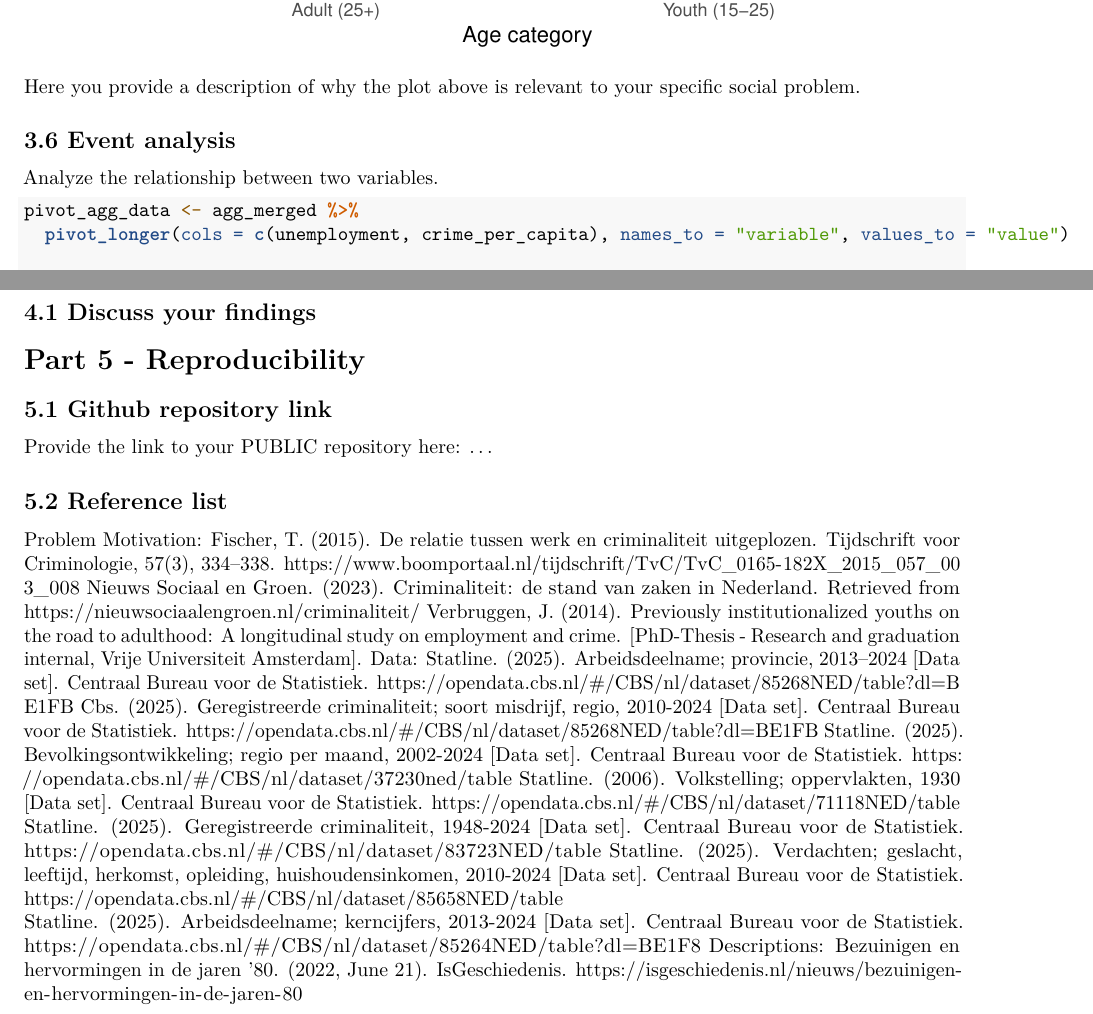
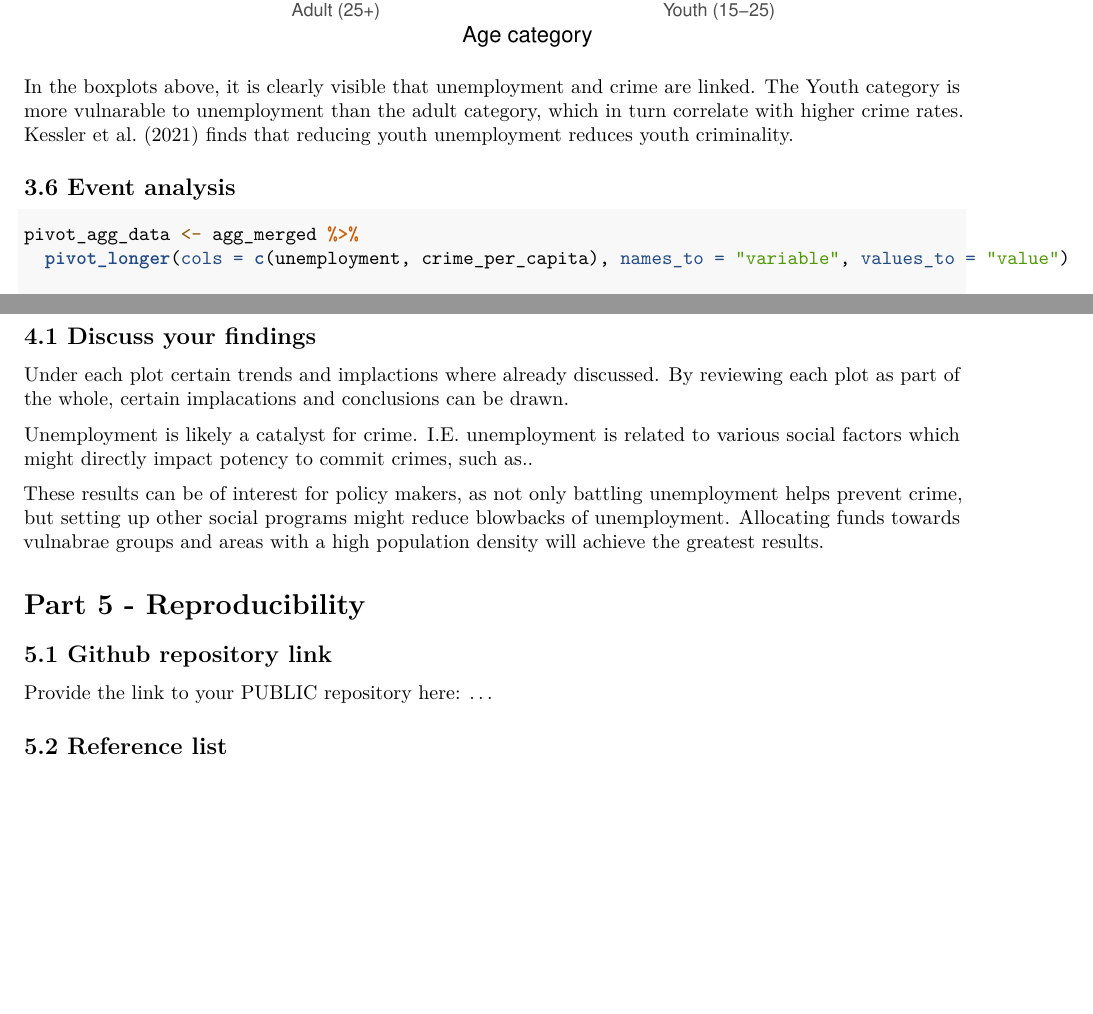
Before and after one commit to Autelius/Crime-and-Unemployment-Group-Project-FR-GIT, an R Markdown document (Template_Assignment.Rmd): two parts of pages 9 and 11 of 11, joined at a grey line, cut so that both start at the same text, the shorter picture padded with empty space. Rendered offline with R 4.5, knitr and Pandoc, then LaTeX, with nearby package versions; some code elsewhere in the file could not run offline.

Commit message:
added text

````diff
--- a/Template_Assignment.Rmd
+++ b/Template_Assignment.Rmd
@@ -355,11 +335,9 @@ ggplot(unemployment_age, aes(x = Age, y = Unemployment)) +
   )
 ```
 
-Here you provide a description of why the plot above is relevant to your specific social problem.
+In the boxplots above, it is clearly visible that unemployment and crime are linked. The Youth category is more vulnarable to unemployment than the adult category, which in turn correlate with higher crime rates. Kessler et al. (2021) finds that reducing youth unemployment reduces youth criminality.
 
 ## 3.6 Event analysis
-
-Analyze the relationship between two variables.
 
 ```{r analysis}
 pivot_agg_data <- agg_merged %>%
@@ -381,3 +359,4 @@ Graph of Aggregate Crime per Capita and Aggregate unemployment in the Netherland
 
 # Part 4 - Discussion
 
+## 4.1 Discuss your findings
@@ -385,6 +363,9 @@ After the Oil-crisis in 1979, The Netherlands would experience significant unemp
 
+Under each plot certain trends and implactions where already discussed. By reviewing each plot as part of the whole, certain implacations and conclusions can be drawn.
 
-## 4.1 Discuss your findings
+Unemployment is likely a catalyst for crime. I.E. unemployment is related to various social factors which might directly impact potency to commit crimes, such as..
+
+These results can be of interest for policy makers, as not only battling unemployment helps prevent crime, but setting up other social programs might reduce blowbacks of unemployment. Allocating funds towards vulnabrae groups and areas with a high population density will achieve the greatest results.
 
 # Part 5 - Reproducibility
 
@@ -394,17 +375,4 @@ Provide the link to your PUBLIC repository here: ...
 
 ## 5.2 Reference list
 
-Problem Motivation:
-Fischer, T. (2015). De relatie tussen werk en criminaliteit uitgeplozen. Tijdschrift voor Criminologie, 57(3), 334–338. https://www.boomportaal.nl/tijdschrift/TvC/TvC_0165-182X_2015_057_003_008
-Nieuws Sociaal en Groen. (2023). Criminaliteit: de stand van zaken in Nederland. Retrieved from https://nieuwsociaalengroen.nl/criminaliteit/
-Verbruggen, J. (2014). Previously institutionalized youths on the road to adulthood: A longitudinal study on employment and crime. [PhD-Thesis - Research and graduation internal, Vrije Universiteit Amsterdam].
-Data:
-Statline. (2025). Arbeidsdeelname; provincie, 2013–2024 [Data set]. Centraal Bureau voor de Statistiek. https://opendata.cbs.nl/#/CBS/nl/dataset/85268NED/table?dl=BE1FB
-Cbs. (2025). Geregistreerde criminaliteit; soort misdrijf, regio, 2010-2024 [Data set]. Centraal Bureau voor de Statistiek. https://opendata.cbs.nl/#/CBS/nl/dataset/85268NED/table?dl=BE1FB
-Statline. (2025). Bevolkingsontwikkeling; regio per maand, 2002-2024 [Data set]. Centraal Bureau voor de Statistiek. https://opendata.cbs.nl/#/CBS/nl/dataset/37230ned/table
-Statline. (2006). Volkstelling; oppervlakten, 1930 [Data set]. Centraal Bureau voor de Statistiek. https://opendata.cbs.nl/#/CBS/nl/dataset/71118NED/table
-Statline. (2025). Geregistreerde criminaliteit, 1948-2024 [Data set]. Centraal Bureau voor de Statistiek. https://opendata.cbs.nl/#/CBS/nl/dataset/83723NED/table
-Statline. (2025). Verdachten; geslacht, leeftijd, herkomst, opleiding, huishoudensinkomen, 2010-2024 [Data set]. Centraal Bureau voor de Statistiek. https://opendata.cbs.nl/#/CBS/nl/dataset/85658NED/table
-Statline. (2025). Arbeidsdeelname; kerncijfers, 2013-2024 [Data set]. Centraal Bureau voor de Statistiek. https://opendata.cbs.nl/#/CBS/nl/dataset/85264NED/table?dl=BE1F8
-Descriptions:
-Bezuinigen en hervormingen in de jaren ’80. (2022, June 21).  IsGeschiedenis. https://isgeschiedenis.nl/nieuws/bezuinigen-en-hervormingen-in-de-jaren-80
+Use APA referencing throughout your document.
````
Also changed, not shown: Template_Assignment.Rmd (31 more changed lines).
